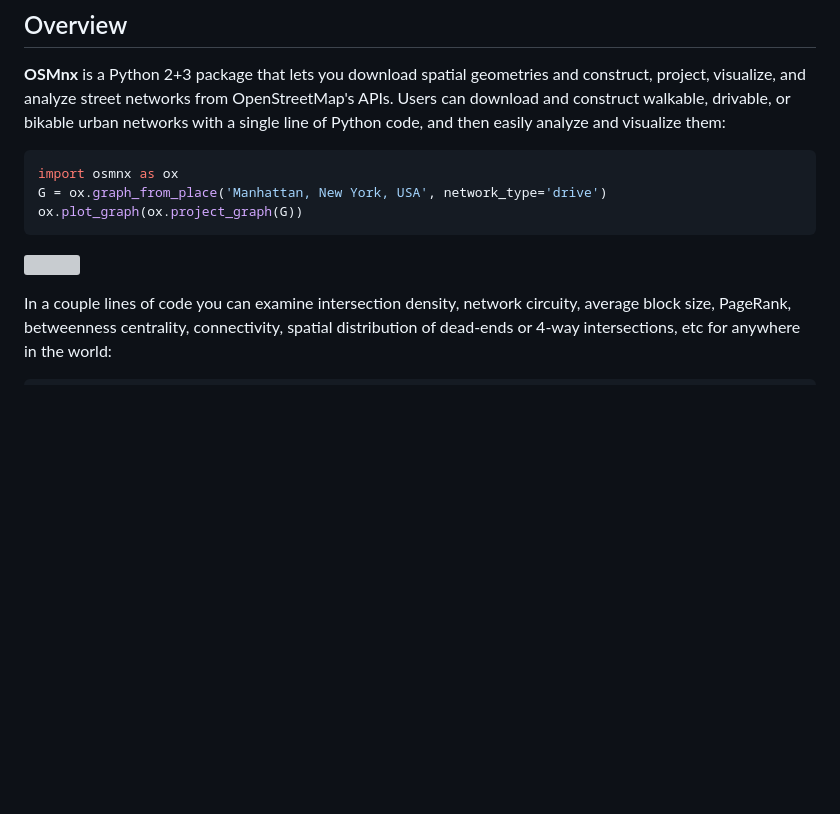
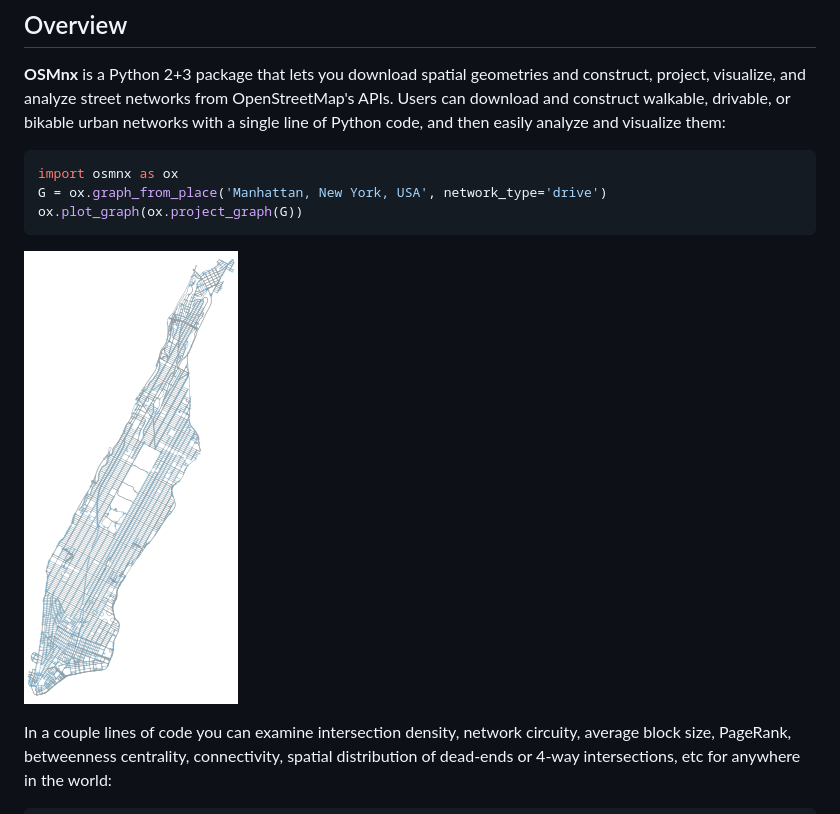
Before and after one commit to gboeing/osmnx, a Markdown page: README.md, the part around the change. GitHub-like rendering; pictures changed too: docs/figures/manhattan.png (added); blank space fills up the shorter version; grey boxes are pictures that could not be loaded.

Commit message:
fix readme image

````diff
--- a/README.md
+++ b/README.md
@@ -27,7 +27,7 @@ import osmnx as ox
 G = ox.graph_from_place('Manhattan, New York, USA', network_type='drive')
 ox.plot_graph(ox.project_graph(G))
 ```
-![](examples/images/manhattan.png)
+![](docs/figures/manhattan.png)
 
 In a couple lines of code you can examine intersection density, network
 circuity, average block size, PageRank, betweenness centrality, connectivity,
````
